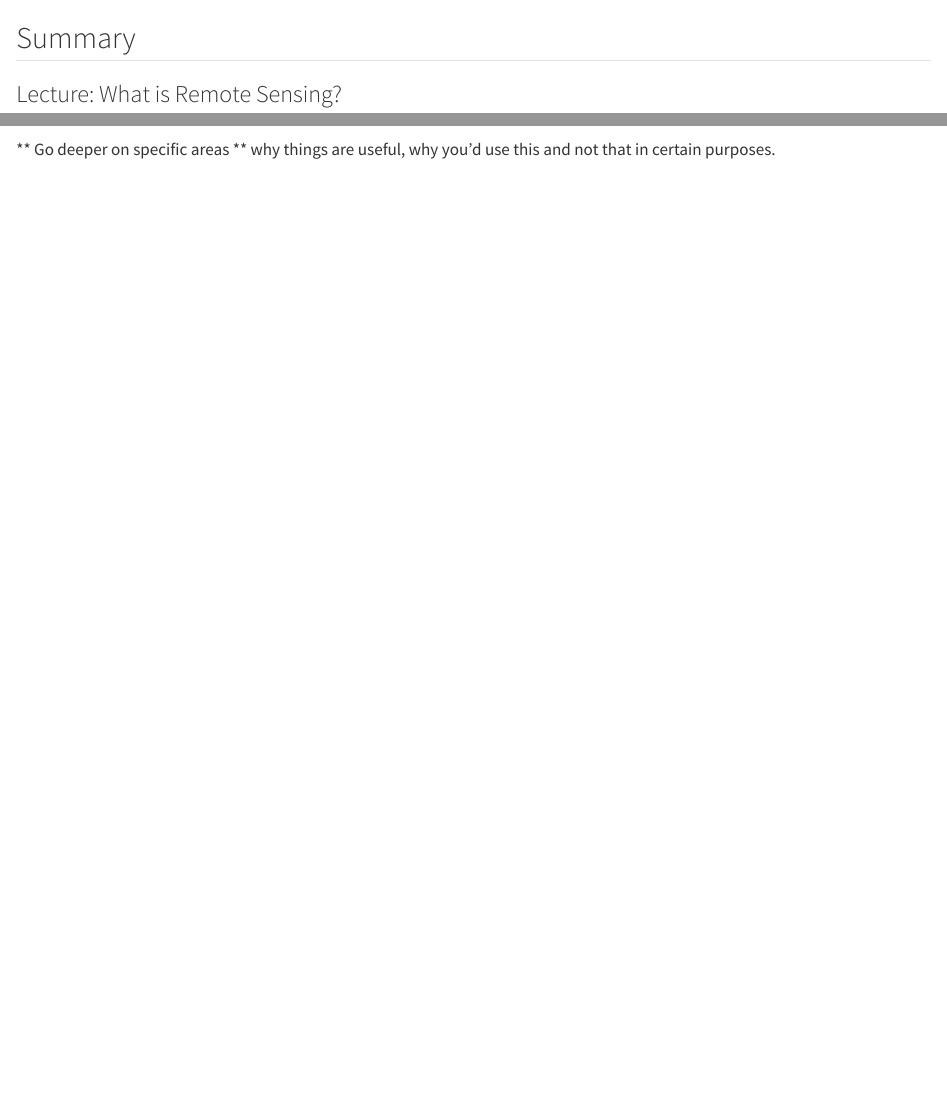
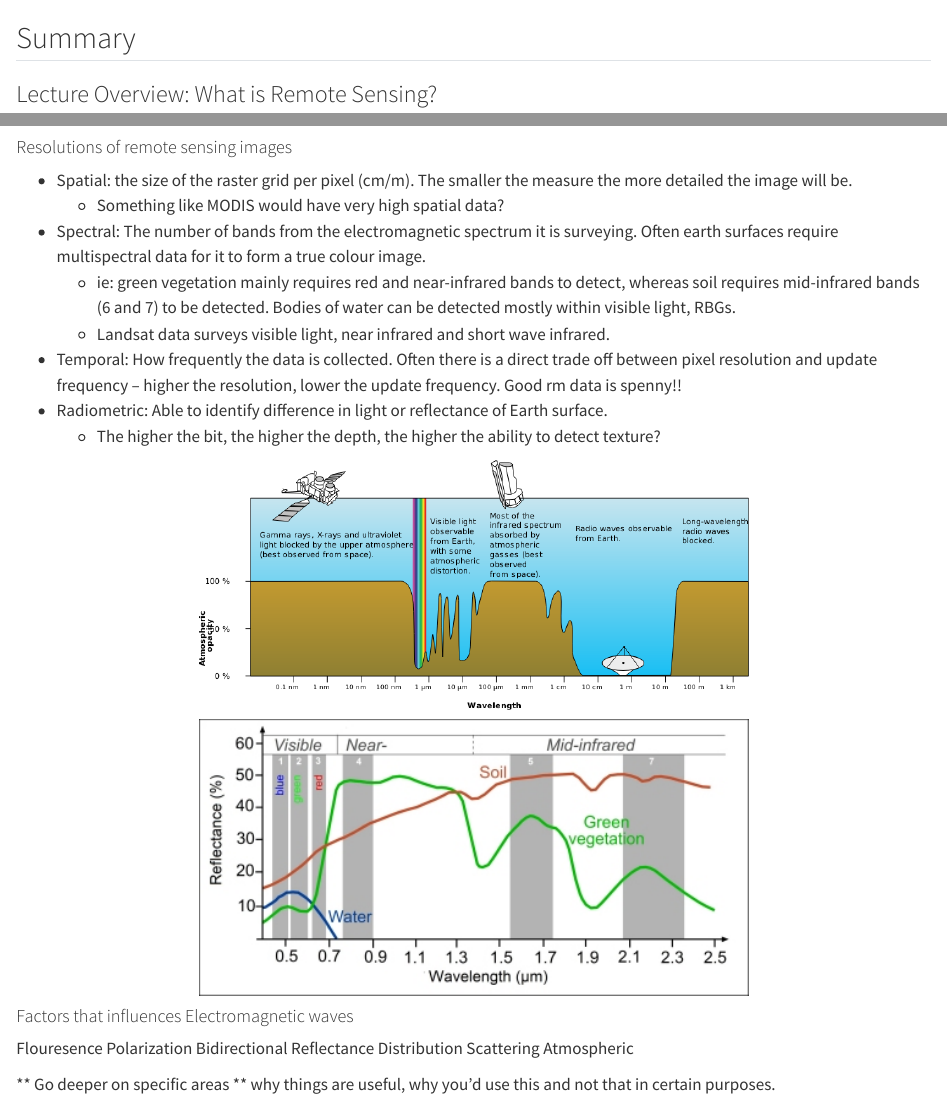
Before and after one commit to asdfgukyu/rm-site, a Quarto document (week1.qmd): the page in a window 1100 px wide, from 60 px down, and a second part further down, joined at a grey line. Rendered offline with R 4.5, knitr and Pandoc in place of Quarto, with nearby package versions; some code elsewhere in the file could not run offline.

Commit message:
update edit

````diff
--- a/_quarto.yml
+++ b/_quarto.yml
@@ -12,6 +12,7 @@ book:
     - week1.qmd
     - week2.qmd
     - week3.qmd
+    - glossary.qmd
     - summary.qmd
     - references.qmd
 
--- a/week1.qmd
+++ b/week1.qmd
@@ -2,12 +2,44 @@
 
 ## Summary
 
-### Lecture: What is Remote Sensing?
+### Lecture Overview: What is Remote Sensing?
 ```{r, echo = FALSE, out.width='40%'}
 xaringanExtra::embed_xaringan(
   url = "https://miro.com/app/board/uXjVPuJYqY0=/?share_link_id=663563464417",
   ratio = "16:9")
 ```
+
+#### Resolutions of remote sensing images
+* Spatial: the size of the raster grid per pixel (cm/m). The smaller the measure the more detailed the image will be.
+  * Something like MODIS would have very high spatial data?
+* Spectral: The number of bands from the electromagnetic spectrum it is surveying. Often earth surfaces require multispectral data for it to form a true colour image.
+  * ie: green vegetation mainly requires red and near-infrared bands to detect, whereas soil requires mid-infrared bands (6 and 7) to be detected. Bodies of water can be detected mostly within visible light, RBGs.
+  * Landsat data surveys visible light, near infrared and short wave infrared.
+* Temporal: How frequently the data is collected. Often there is a direct trade off between pixel resolution and update frequency -- higher the resolution, lower the update frequency. Good rm data is spenny!!
+* Radiometric: Able to identify difference in light or reflectance of Earth surface.
+  * The higher the bit, the higher the depth, the higher the ability to detect texture?
+
+
+```{r echo=FALSE, out.width='60%', fig.align='center'}
+knitr::include_graphics("img/Atmospheric-Electromagnetic-Opacity.png")
+```
+
+
+```{r echo=FALSE, out.width='60%', fig.align='center'}
+knitr::include_graphics("img/spectral_signatures_landsat_450.jpeg")
+```
+
+
+#### Factors that influences Electromagnetic waves
+
+Flouresence
+Polarization
+Bidirectional Reflectance Distribution
+Scattering
+Atmospheric
+
+
+
 
 ** Go deeper on specific areas **
 why things are useful, why you'd use this and not that in certain purposes.
````
Also changed, not shown: glossary.qmd (added, +1 -0 lines), docs/search.json, img/Atmospheric-Electromagnetic-Opacity.png (added), img/spectral_signatures_landsat_450.jpeg (added), _quarto.yml (2 more changed lines), 5 other files.
